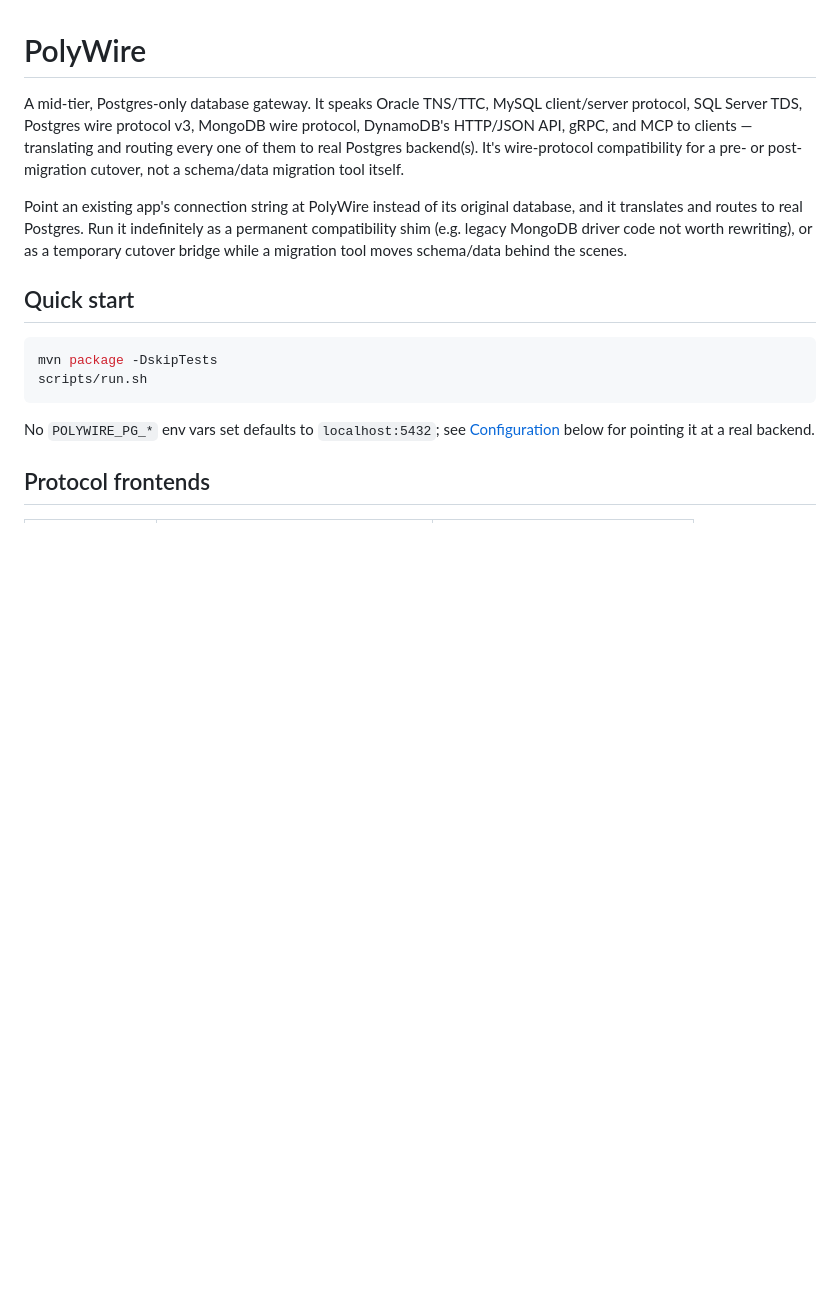
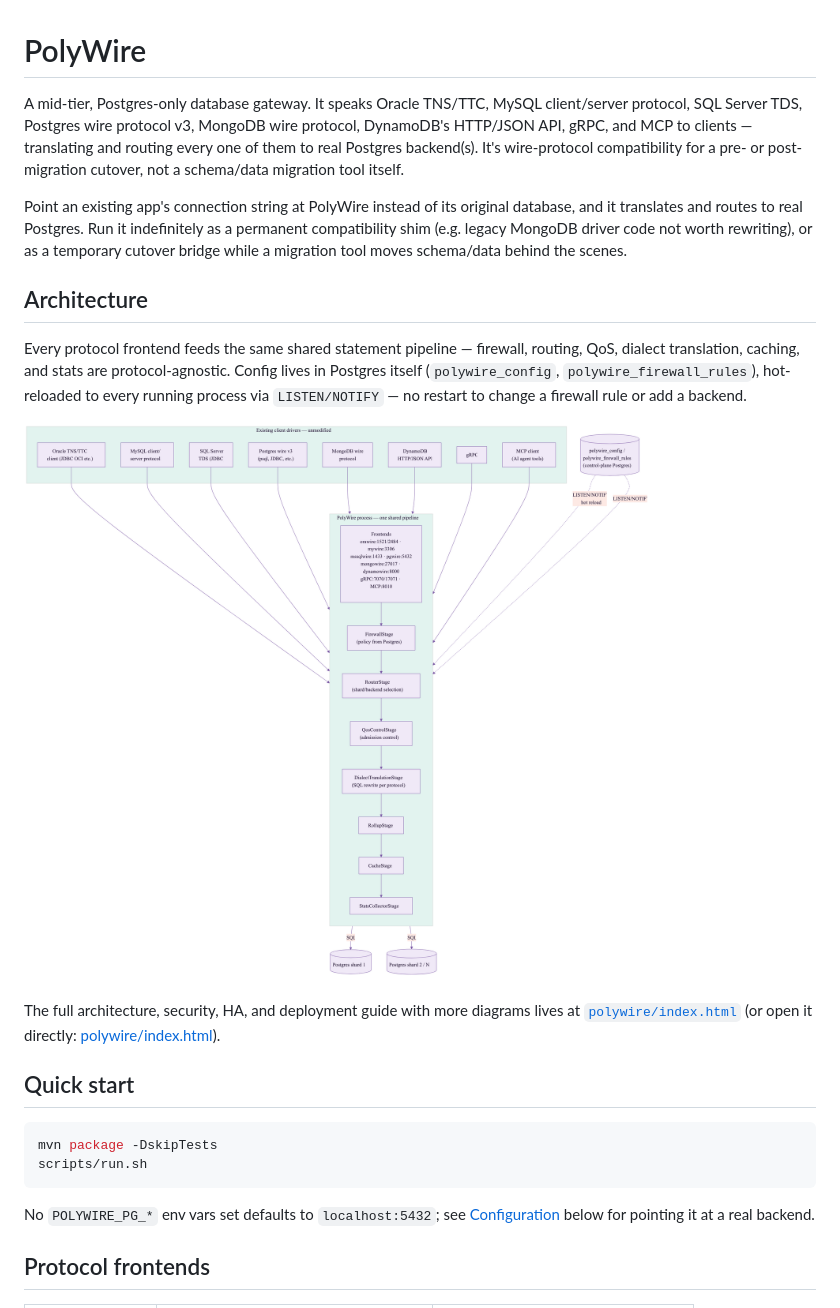
Before and after one commit to polygres26/Wire, a Markdown page: README.md, the part around the change. Rendered like a GitHub page; pictures changed too: docs/architecture.png (added); blank space fills up the shorter version.

Commit message:
Add architecture diagram (PNG) to README
Rendered from the mermaid source with mermaid-cli (docs/architecture.png,
2352x2082, 3x scale) so it displays as a real image rather than relying
on GitHub's mermaid code-fence renderer.

Co-Authored-By: Claude Sonnet 5 <noreply@anthropic.com>

```diff
--- a/README.md
+++ b/README.md
@@ -10,6 +10,19 @@ Point an existing app's connection string at PolyWire instead of its original da
 translates and routes to real Postgres. Run it indefinitely as a permanent compatibility shim
 (e.g. legacy MongoDB driver code not worth rewriting), or as a temporary cutover bridge while a
 migration tool moves schema/data behind the scenes.
+
+## Architecture
+
+Every protocol frontend feeds the same shared statement pipeline — firewall, routing, QoS,
+dialect translation, caching, and stats are protocol-agnostic. Config lives in Postgres itself
+(`polywire_config`, `polywire_firewall_rules`), hot-reloaded to every running process via
+`LISTEN/NOTIFY` — no restart to change a firewall rule or add a backend.
+
+![PolyWire architecture — every protocol frontend feeds one shared statement pipeline, config-driven from Postgres](docs/architecture.png)
+
+The full architecture, security, HA, and deployment guide with more diagrams lives at
+[`polywire/index.html`](https://polygres26.github.io/polywire/) (or open it directly:
+[polywire/index.html](https://github.com/polygres26/polygres26.github.io/blob/main/polywire/index.html)).
 
 ## Quick start
 
```
